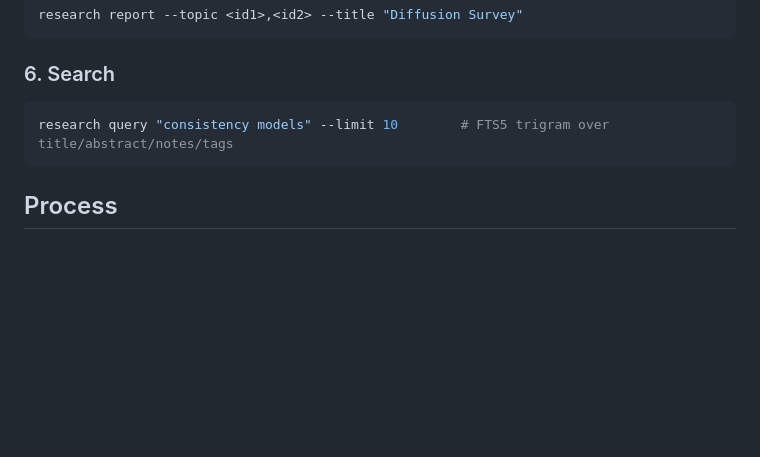
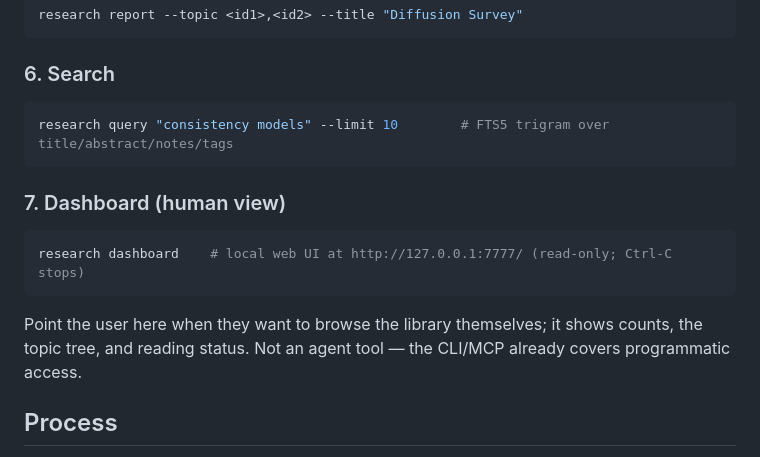
Before and after one commit to epicsagas/research-agent, a Markdown page: skills/research/SKILL.md, the part around the change. Rendered like a GitHub page; blank space fills up the shorter version.

````diff
--- a/skills/research/SKILL.md
+++ b/skills/research/SKILL.md
@@ -82,6 +82,14 @@ research report --topic <id1>,<id2> --title "Diffusion Survey"
 research query "consistency models" --limit 10        # FTS5 trigram over title/abstract/notes/tags
 ```
 
+### 7. Dashboard (human view)
+
+```bash
+research dashboard    # local web UI at http://127.0.0.1:7777/ (read-only; Ctrl-C stops)
+```
+
+Point the user here when they want to browse the library themselves; it shows counts, the topic tree, and reading status. Not an agent tool — the CLI/MCP already covers programmatic access.
+
 ## Process
 
 1. **Bound the request** — what topic, what depth (survey / specific question), which sources.
````
Also changed, not shown: CHANGELOG.md (+1 -0 lines).
